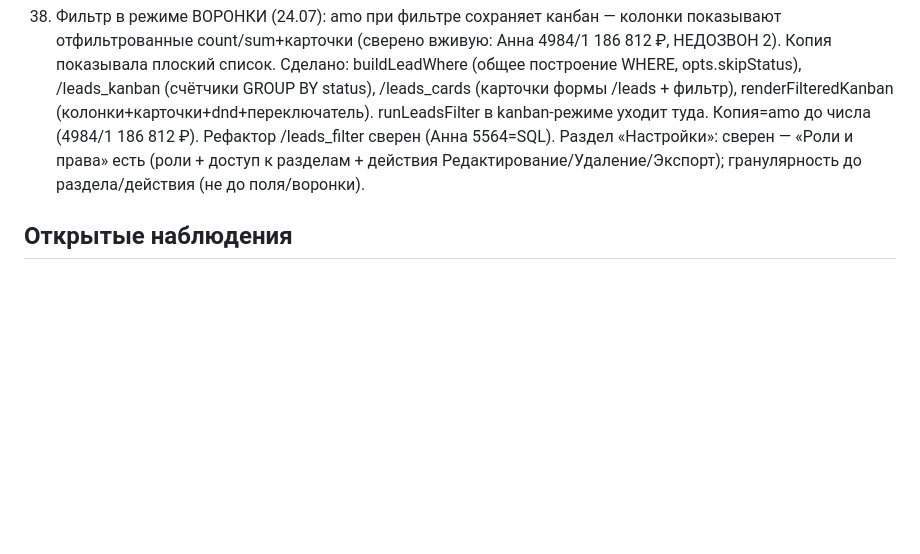
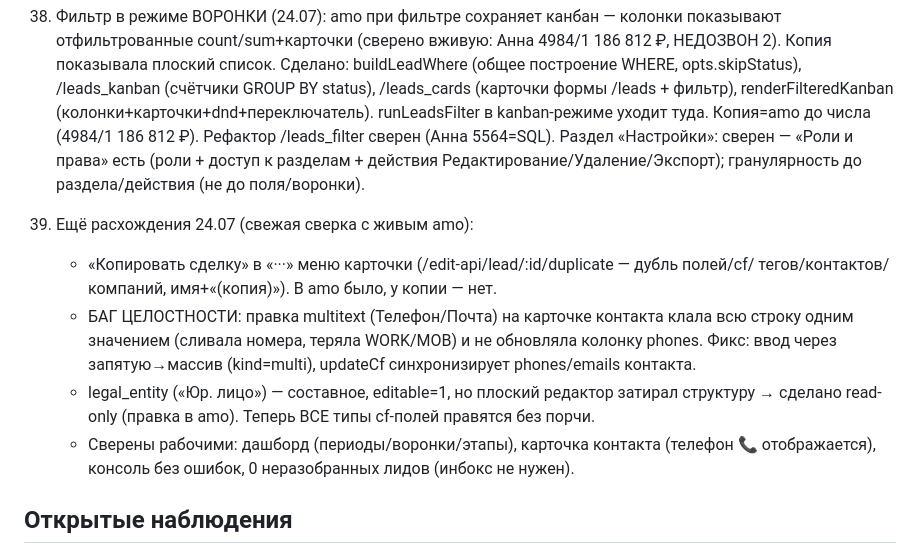
Before and after one commit to visa-sc/lk-vsc, a Markdown page: amocopy-parity.md, the part around the change. Rendered like a GitHub page; blank space fills up the shorter version.

Commit message:
crm: реестр обхода — пункт 39 (копирование сделки + фиксы целостности правки полей)
Co-Authored-By: Claude Fable 5 <noreply@anthropic.com>

```diff
--- a/amocopy-parity.md
+++ b/amocopy-parity.md
@@ -208,6 +208,17 @@
     Раздел «Настройки»: сверен — «Роли и права» есть (роли + доступ к разделам + действия
     Редактирование/Удаление/Экспорт); гранулярность до раздела/действия (не до поля/воронки).
 
+39. Ещё расхождения 24.07 (свежая сверка с живым amo):
+    - «Копировать сделку» в «···» меню карточки (/edit-api/lead/:id/duplicate — дубль полей/cf/
+      тегов/контактов/компаний, имя+«(копия)»). В amo было, у копии — нет.
+    - БАГ ЦЕЛОСТНОСТИ: правка multitext (Телефон/Почта) на карточке контакта клала всю строку одним
+      значением (сливала номера, теряла WORK/MOB) и не обновляла колонку phones. Фикс: ввод через
+      запятую→массив (kind=multi), updateCf синхронизирует phones/emails контакта.
+    - legal_entity («Юр. лицо») — составное, editable=1, но плоский редактор затирал структуру →
+      сделано read-only (правка в amo). Теперь ВСЕ типы cf-полей правятся без порчи.
+    - Сверены рабочими: дашборд (периоды/воронки/этапы), карточка контакта (телефон 📞 отображается),
+      консоль без ошибок, 0 неразобранных лидов (инбокс не нужен).
+
 ## Открытые наблюдения
 - Настройки/Пользователи: в amo права ГРАНУЛЯРНЫЕ — отдельные колонки «Сделки/Покупатели |
   Контакты | Компании | Задачи | Этапы» со степенью доступа (свои / своей группы / все) на
```
